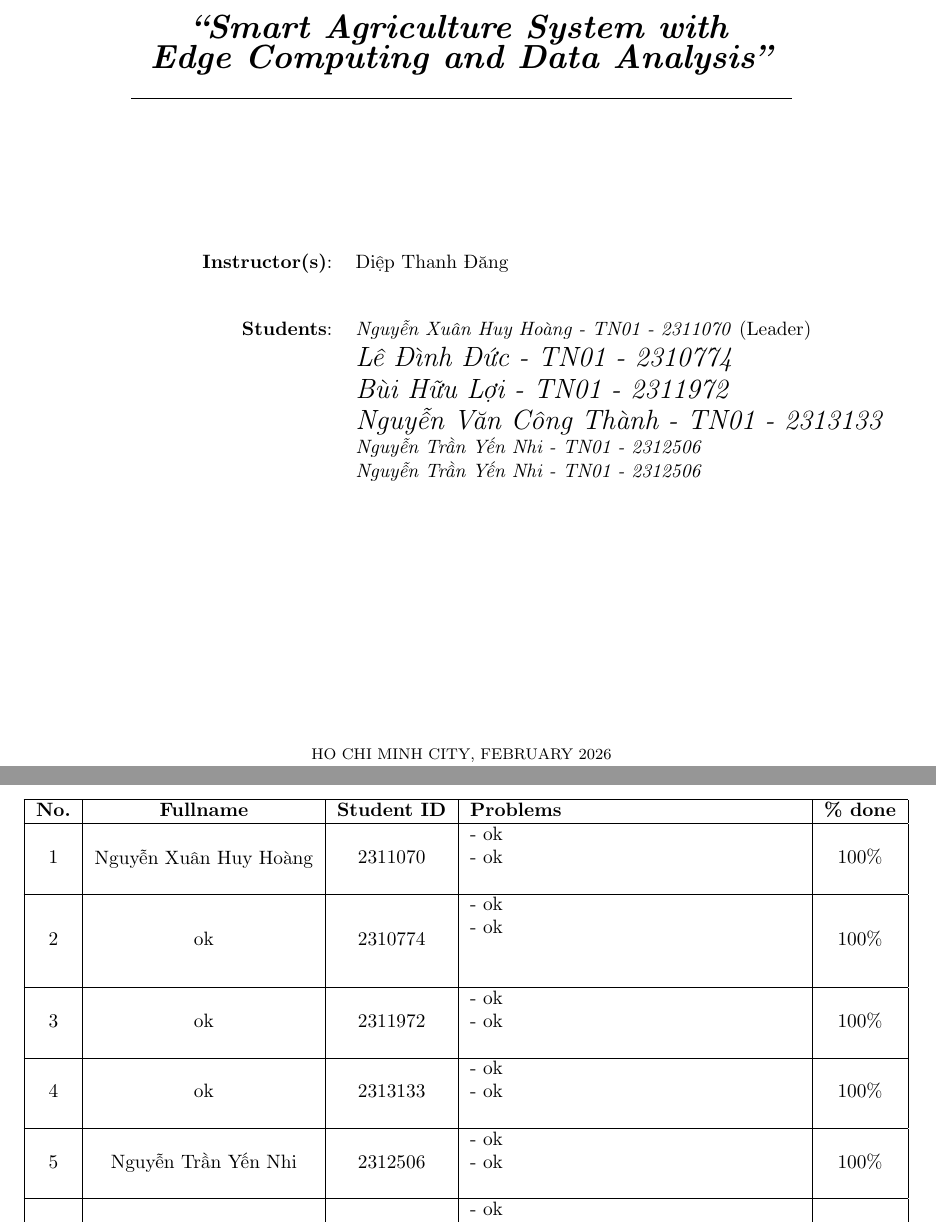
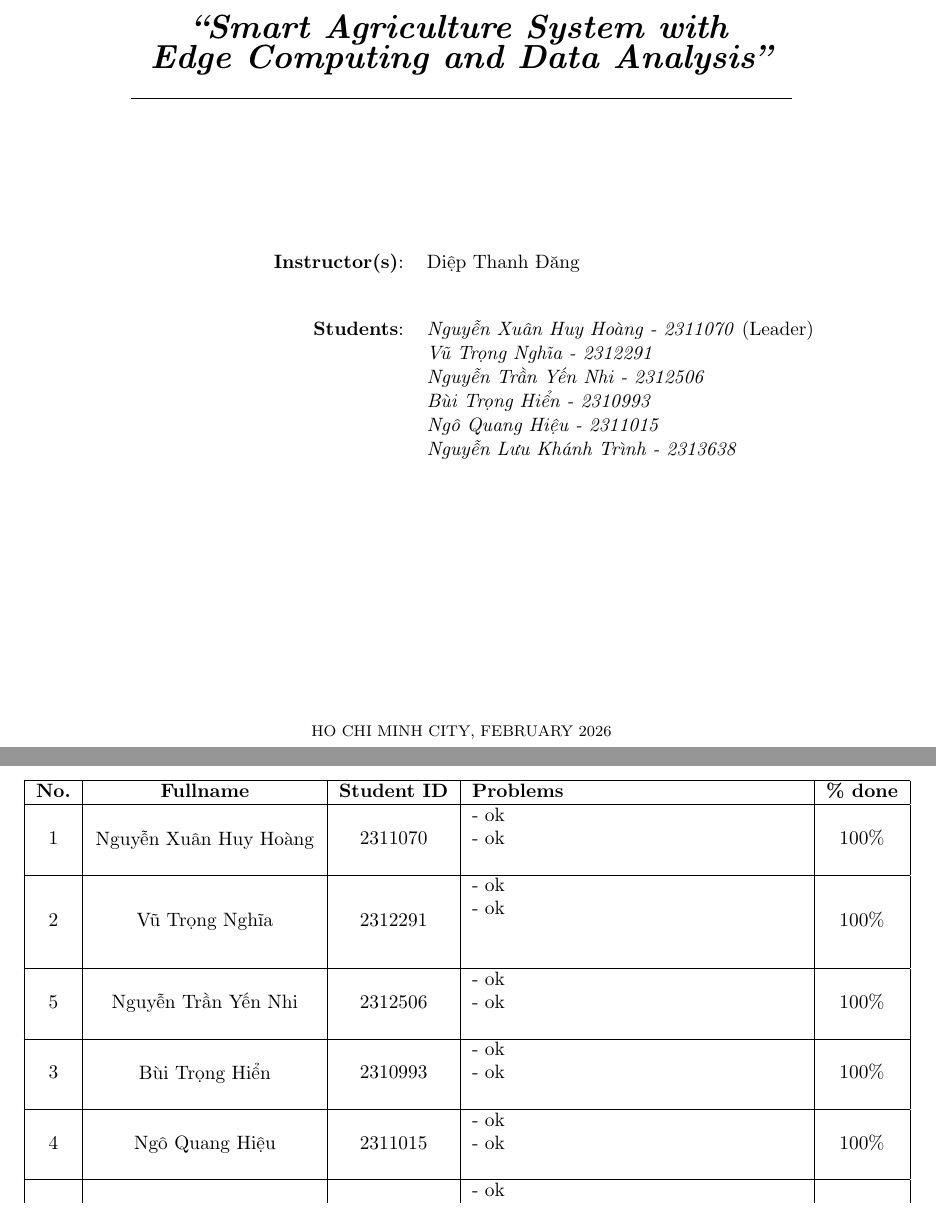
Before and after one commit to nxhhoang/Multidisciplinary-project---CO3109-IoT-Data-Analysis, a LaTeX document (report/main.tex, which reads report/content/memlist.tex): two parts of pages 1 and 4 of 12, joined at a grey line, cut so that both start at the same text. Compiled offline with pdfLaTeX.

Commit message:
update memlist for report

```diff
--- a/report/content/memlist.tex
+++ b/report/content/memlist.tex
@@ -14,23 +14,11 @@
  & &  & &\\
 \hline
 %%%%%Student 2%%%%%%%%%%%
-\multirow{4}{*}{2} & \multirow{4}{*}{ok} & \multirow{4}{*}{2310774} &
+\multirow{4}{*}{2} & \multirow{4}{*}{Vũ Trọng Nghĩa} & \multirow{4}{*}{2312291} &
 - ok & \multirow{4}{*}{100\%}\\
  & &  & - ok  &\\
  & &  & &\\
  & &  & &\\
-\hline
-%%%%%Student 3%%%%%%%%%%%
-\multirow{3}{*}{3} & \multirow{3}{*}{ok} & \multirow{3}{*}{2311972} &
-- ok  & \multirow{3}{*}{100\%}\\
- & &  & - ok  &\\
- & &  & &\\
-\hline
-%%%%%Student 3%%%%%%%%%%%
-\multirow{3}{*}{4} & \multirow{3}{*}{ok} & \multirow{3}{*}{2313133} &
-- ok & \multirow{3}{*}{100\%}\\
- & &  & - ok &\\
- & &  & & \\
 \hline
 %%%%%Student 3%%%%%%%%%%%
 \multirow{3}{*}{5} & \multirow{3}{*}{Nguyễn Trần Yến Nhi} & \multirow{3}{*}{2312506} &
@@ -39,7 +27,19 @@
  & &  & & \\
 \hline
 %%%%%Student 3%%%%%%%%%%%
-\multirow{3}{*}{5} & \multirow{3}{*}{Nguyễn Trần Yến Nhi} & \multirow{3}{*}{2312506} &
+\multirow{3}{*}{3} & \multirow{3}{*}{Bùi Trọng Hiển} & \multirow{3}{*}{2310993} &
+- ok  & \multirow{3}{*}{100\%}\\
+ & &  & - ok  &\\
+ & &  & &\\
+\hline
+%%%%%Student 3%%%%%%%%%%%
+\multirow{3}{*}{4} & \multirow{3}{*}{Ngô Quang Hiệu} & \multirow{3}{*}{2311015} &
+- ok & \multirow{3}{*}{100\%}\\
+ & &  & - ok &\\
+ & &  & & \\
+\hline
+%%%%%Student 3%%%%%%%%%%%
+\multirow{3}{*}{5} & \multirow{3}{*}{Nguyễn Lưu Khánh Trình} & \multirow{3}{*}{2313638} &
 - ok & \multirow{3}{*}{100\%}\\
  & &  & - ok  & \\
  & &  & & \\
--- a/report/main.tex
+++ b/report/main.tex
@@ -238,12 +238,12 @@ FACULTY OF COMPUTER SCIENCE AND ENGINEERING
     & Diệp Thanh Đăng\\
 
     & \\[10pt]
-    \textbf{Students}:  &  \textit{Nguyễn Xuân Huy Hoàng - TN01 - 2311070} (Leader)\\
-                        &  \textit{\Large Lê Đình Đức - TN01 - 2310774} \\
-                        &  \textit{\Large Bùi Hữu Lợi - TN01 - 2311972} \\
-                        &  \textit{\Large Nguyễn Văn Công Thành - TN01 - 2313133} \\
-                        &  \textit{Nguyễn Trần Yến Nhi - TN01 - 2312506}\\
-                        &  \textit{Nguyễn Trần Yến Nhi - TN01 - 2312506}\\
+    \textbf{Students}:  &  \textit{Nguyễn Xuân Huy Hoàng - 2311070} (Leader)\\
+                        &  \textit{Vũ Trọng Nghĩa - 2312291} \\
+                        &  \textit{Nguyễn Trần Yến Nhi - 2312506}\\
+                        &  \textit{Bùi Trọng Hiển - 2310993} \\
+                        &  \textit{Ngô Quang Hiệu - 2311015} \\
+                        &  \textit{Nguyễn Lưu Khánh Trình - 2313638}\\
     \end{tabular}
 \end{table}
 \vspace{4cm}
```
Also changed, not shown: report/main.pdf.
